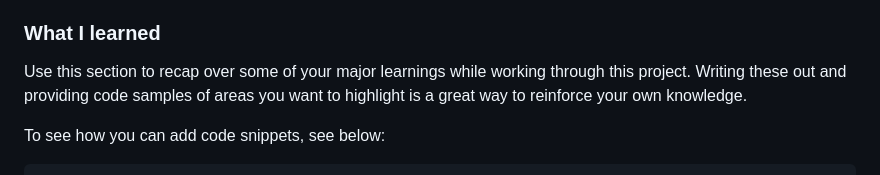
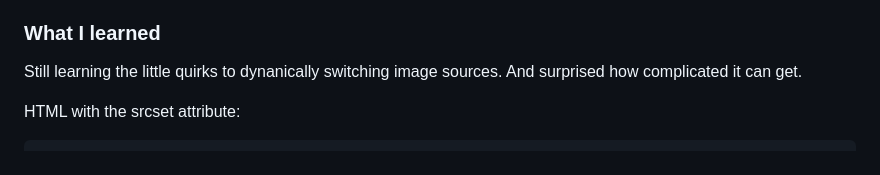
Before and after one commit to neenreva/sunnyside-agency-landing-page-main, a Markdown page: README.md, the part around the change printed below. Rendered like a GitHub page.

```diff
--- a/README.md
+++ b/README.md
@@ -31,7 +31,7 @@ Your users should be able to:
 
 ### What I learned
 
-Use this section to recap over some of your major learnings while working through this project. Writing these out and providing code samples of areas you want to highlight is a great way to reinforce your own knowledge.
+Still learning the little quirks to dynanically switching image sources. And surprised how complicated it can get.
 
-To see how you can add code snippets, see below:
+HTML with the srcset attribute:
 
```
Also changed, not shown: other parts of README.md (+42 -33 lines), design/FrontendMentorSunnysideagency landingpage.png (added).
